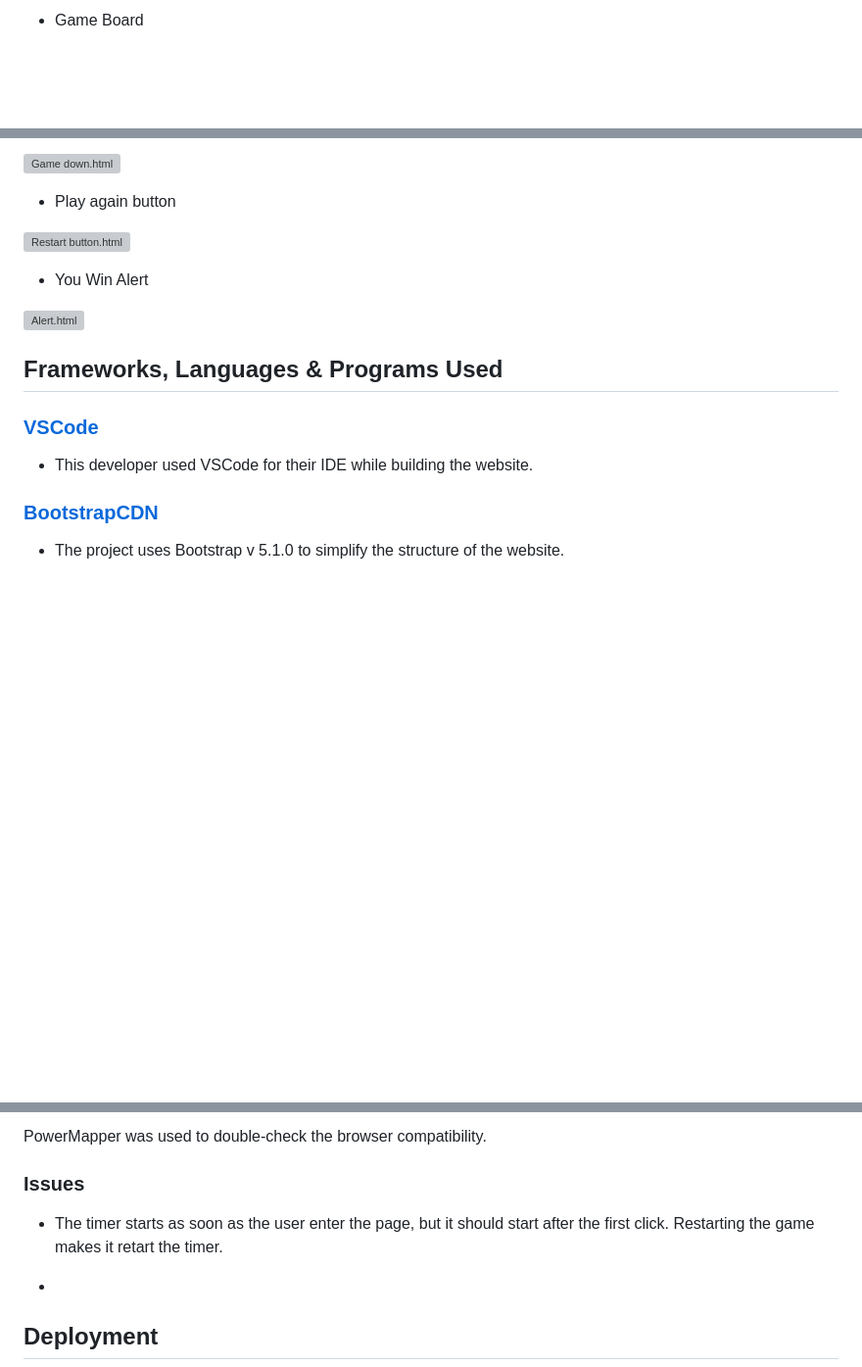
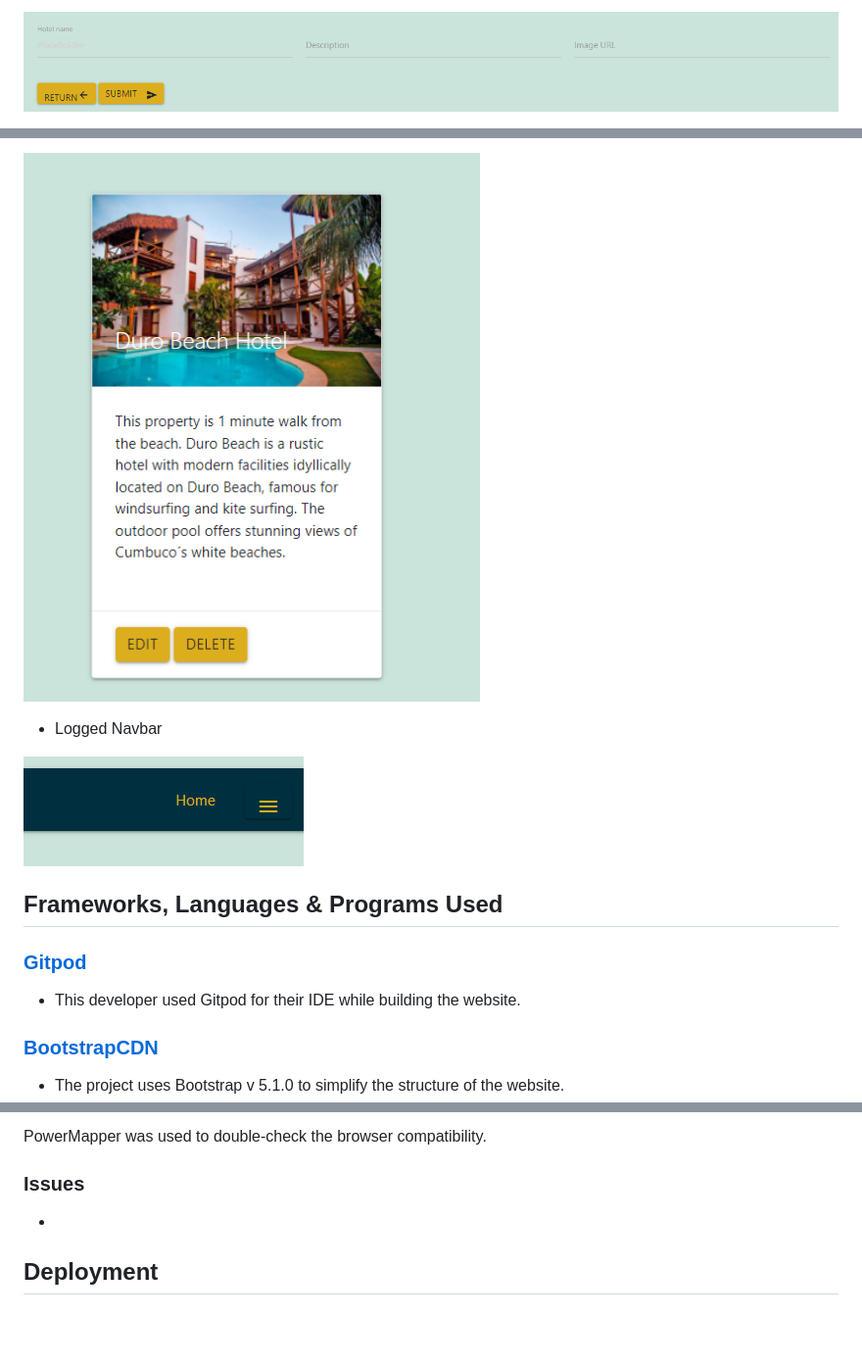
Before and after one commit to Code-Institute-Submissions/brunoroncete-milestone-p3_AugResub, a Markdown page: README.md, 3 parts joined by grey strips. Shown at 98% size. Rendered like a GitHub page; pictures changed too: static/images/addhotel.png (added), static/images/editcard.png (added), static/images/loggednavbar.png (added); blank space fills up the shorter version; grey boxes are pictures that could not be loaded.

Commit message:
adding content to readme.md

```diff
--- a/README.md
+++ b/README.md
@@ -82,3 +82,3 @@ The purpose is to design an attractive website, so the costumers can find destin
 
-- Game Board
+![Add Hotel](static/images/addhotel.png)
 
@@ -86,20 +86,15 @@ The purpose is to design an attractive website, so the costumers can find destin
 
-![Game down.html](assets/images/game2.png)
+![editcard.png](static/images/editcard.png)
 
-- Play again button
+- Logged Navbar
 
-![Restart button.html](assets/images/restartbutton.png)
-
-- You Win Alert
-
-![Alert.html](assets/images/aviso.png)
-
+![Logged Navbar](static/images/loggednavbar.png)
 
 
 ## Frameworks, Languages & Programs Used
 
-### [VSCode](https://code.visualstudio.com/)
-- This developer used VSCode for their IDE while building the website.
+### [Gitpod](https://www.gitpod.io/)
+- This developer used Gitpod for their IDE while building the website.
 
 ### [BootstrapCDN](https://www.bootstrapcdn.com/)
 - The project uses Bootstrap v 5.1.0 to simplify the structure of the website.
@@ -172,8 +167,6 @@ I used the Lighthouse on Google Developer Tools to check the Perfomance, Accessi
 PowerMapper was used to double-check the browser compatibility.
 
 ### Issues
-- The timer starts as soon as the user enter the page, but it should start after the first click. Restarting the game makes it retart the timer.
-
 -
 
 ## Deployment
```
Also changed, not shown: other parts of README.md (+6 -6 lines), static/images/login.png (added), static/images/register.png (added), static/images/unloggednavbar.png (added), 2 other files.
